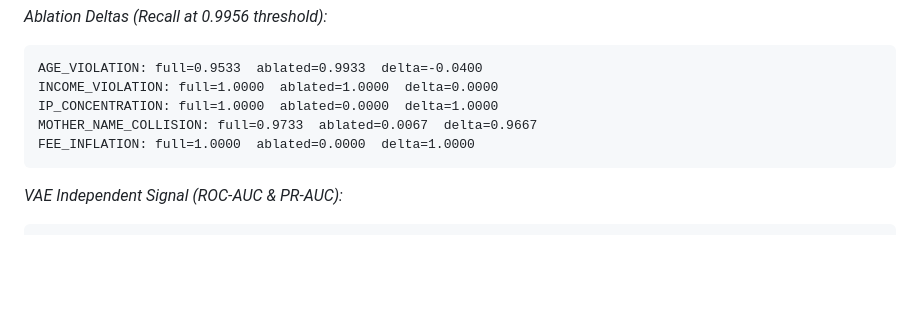
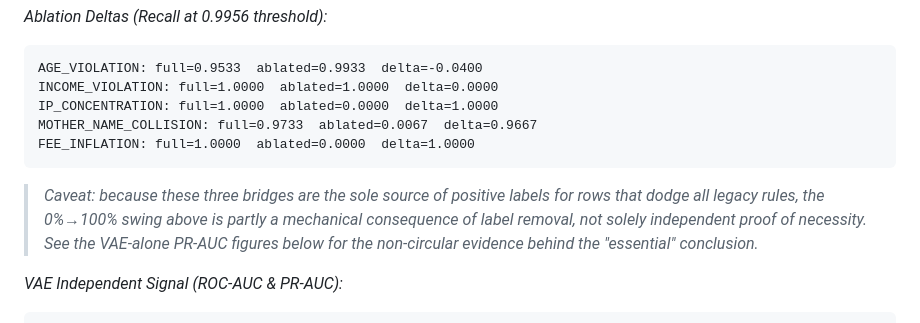
Before and after one commit to Ghostdog007/Scholarship-Fraud-Detection, a Markdown page: docs/AGENTS.md, the part around the change. Drawn GitHub-style; blank space fills up the shorter version.

Commit message:
docs: Add tautology caveat to ablation deltas in AGENTS.md

````diff
--- a/docs/AGENTS.md
+++ b/docs/AGENTS.md
@@ -605,6 +605,8 @@ MOTHER_NAME_COLLISION: full=0.9733  ablated=0.0067  delta=0.9667
 FEE_INFLATION: full=1.0000  ablated=0.0000  delta=1.0000
 ```
 
+> *Caveat: because these three bridges are the sole source of positive labels for rows that dodge all legacy rules, the 0%→100% swing above is partly a mechanical consequence of label removal, not solely independent proof of necessity. See the VAE-alone PR-AUC figures below for the non-circular evidence behind the "essential" conclusion.*
+
 *VAE Independent Signal (ROC-AUC & PR-AUC):*
 ```text
 INCOME_VIOLATION (n=150) -> ROC-AUC: 0.9465 | PR-AUC: 0.1162
````
